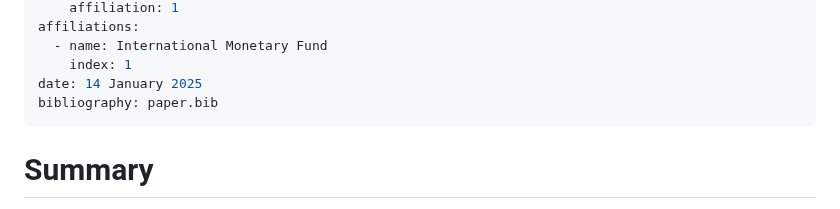
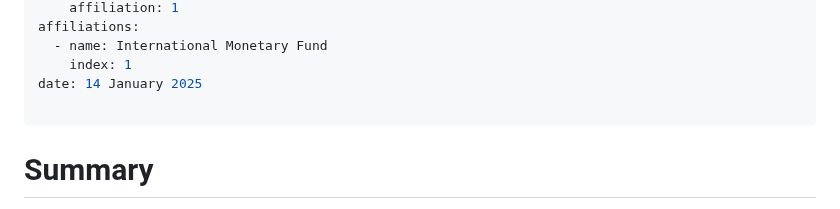
Before and after one commit to gumilevskij/Framework, a Markdown page: paper.md, the part around the change. Rendered like a GitHub page.

```diff
--- a/paper.md
+++ b/paper.md
@@ -18,7 +18,7 @@ affiliations:
   - name: International Monetary Fund
     index: 1
 date: 14 January 2025
-bibliography: paper.bib
+
 ---
 
 
```
